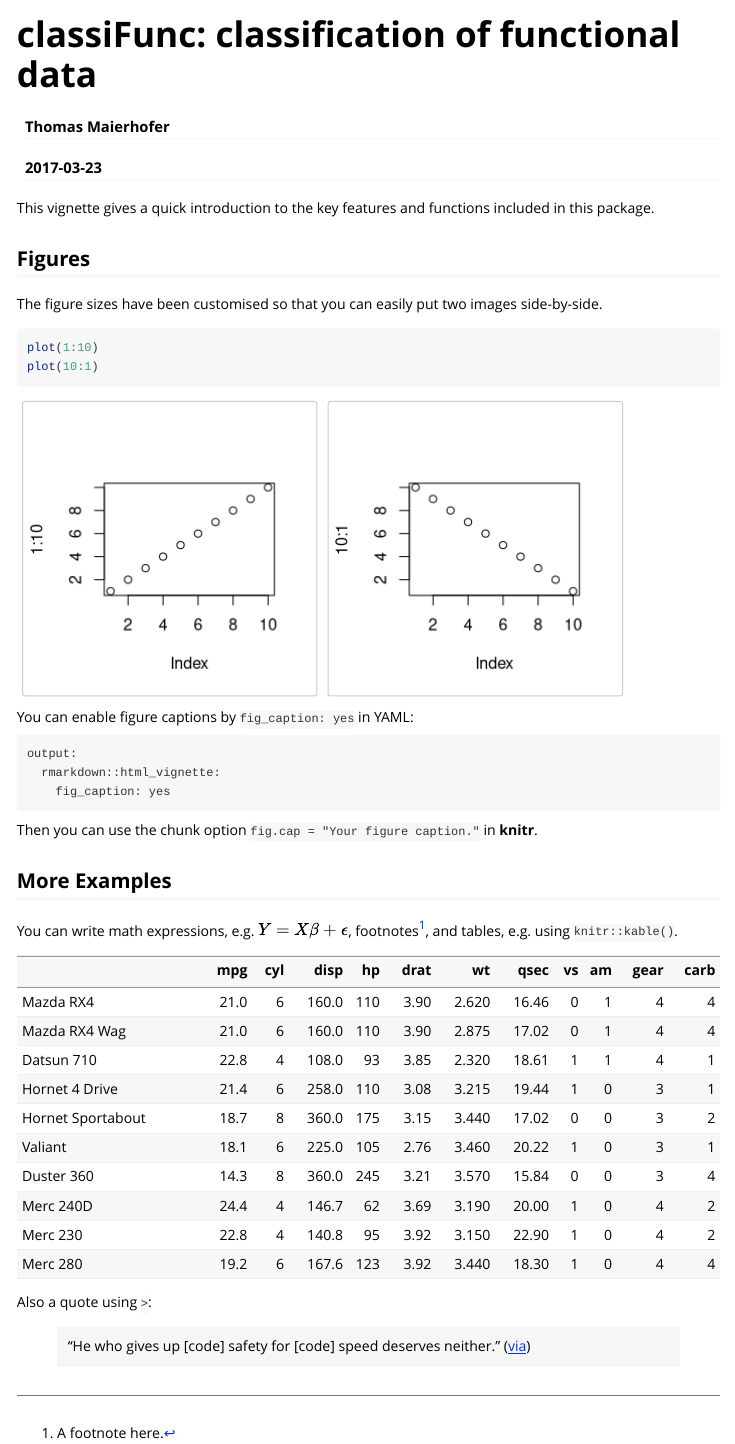
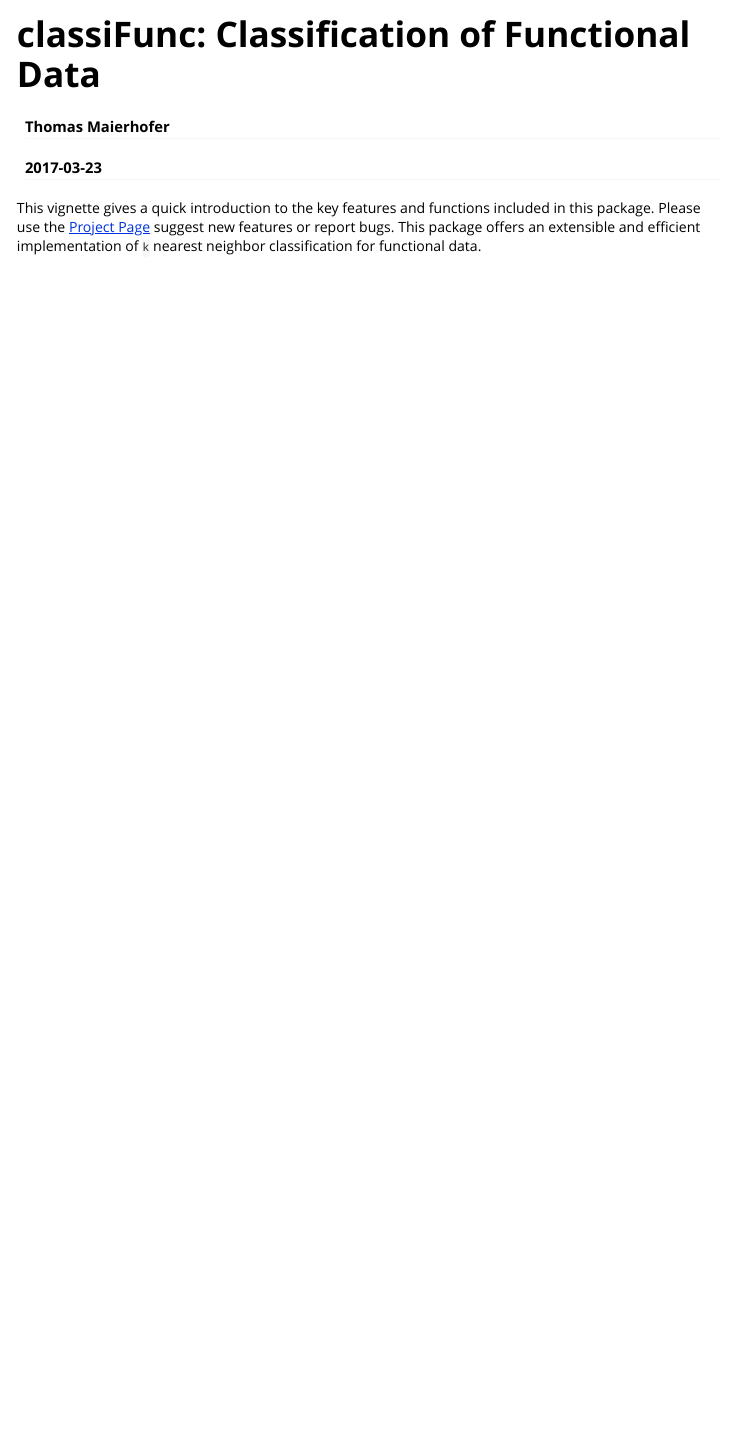
Before and after one commit to maierhofert/classiFunc, an R Markdown document (vignettes/classiFunc.Rmd): the page in a window 1100 px wide, from its top. Rendered offline with R 4.5, knitr and Pandoc, with nearby package versions.

Commit message:
update vignette

````diff
--- a/vignettes/classiFunc.Rmd
+++ b/vignettes/classiFunc.Rmd
@@ -1,5 +1,5 @@
 ---
-title: "classiFunc: classification of functional data"
+title: "classiFunc: Classification of Functional Data"
 author: "Thomas Maierhofer"
 date: "`r Sys.Date()`"
 output: rmarkdown::html_vignette
@@ -9,8 +9,14 @@ vignette: >
   %\VignetteEncoding{UTF-8}
 ---
 
-This vignette gives a quick introduction to the key features and functions included
-in this package.
+This vignette gives a quick introduction to the key features and functions included in this package. Please use the [Project Page](https://github.com/maierhofert/classiFunc/) suggest new features or report bugs. This package offers an extensible and efficient implementation of `k` nearest neighbor classification for functional data.
+<!-- All functionality of this package can also be accessed through the `mlr` package -->
+<!-- [Project Page](https://github.com/mlr-org/mlr/). For an introduction on how to use `mlr` check out the [Online Tutorial](https://mlr-org.github.io/mlr-tutorial/). -->
+
+
+
+
+
 <!-- Vignettes are long form documentation commonly included in packages. Because they are part of the distribution of the package, they need to be as compact as possible. The `html_vignette` output type provides a custom style sheet (and tweaks some options) to ensure that the resulting html is as small as possible. The `html_vignette` format: -->
 
 <!-- - Never uses retina figures -->
@@ -29,32 +35,32 @@ in this package.
 <!--       rmarkdown::html_vignette: -->
 <!--         css: mystyles.css -->
 
-## Figures
+<!-- ## Figures -->
 
-The figure sizes have been customised so that you can easily put two images side-by-side.
+<!-- The figure sizes have been customised so that you can easily put two images side-by-side.  -->
 
-```{r, fig.show='hold'}
-plot(1:10)
-plot(10:1)
-```
+<!-- ```{r, fig.show='hold'} -->
+<!-- plot(1:10) -->
+<!-- plot(10:1) -->
+<!-- ``` -->
 
-You can enable figure captions by `fig_caption: yes` in YAML:
+<!-- You can enable figure captions by `fig_caption: yes` in YAML: -->
 
-    output:
-      rmarkdown::html_vignette:
-        fig_caption: yes
+<!--     output: -->
+<!--       rmarkdown::html_vignette: -->
+<!--         fig_caption: yes -->
 
-Then you can use the chunk option `fig.cap = "Your figure caption."` in **knitr**.
+<!-- Then you can use the chunk option `fig.cap = "Your figure caption."` in **knitr**. -->
 
-## More Examples
+<!-- ## More Examples -->
 
-You can write math expressions, e.g. $Y = X\beta + \epsilon$, footnotes^[A footnote here.], and tables, e.g. using `knitr::kable()`.
+<!-- You can write math expressions, e.g. $Y = X\beta + \epsilon$, footnotes^[A footnote here.], and tables, e.g. using `knitr::kable()`. -->
 
-```{r, echo=FALSE, results='asis'}
-knitr::kable(head(mtcars, 10))
-```
+<!-- ```{r, echo=FALSE, results='asis'} -->
+<!-- knitr::kable(head(mtcars, 10)) -->
+<!-- ``` -->
 
-Also a quote using `>`:
+<!-- Also a quote using `>`: -->
 
-> "He who gives up [code] safety for [code] speed deserves neither."
-([via](https://twitter.com/hadleywickham/status/504368538874703872))
+<!-- > "He who gives up [code] safety for [code] speed deserves neither." -->
+<!-- ([via](https://twitter.com/hadleywickham/status/504368538874703872)) -->
````
Also changed, not shown: 1 other file.
